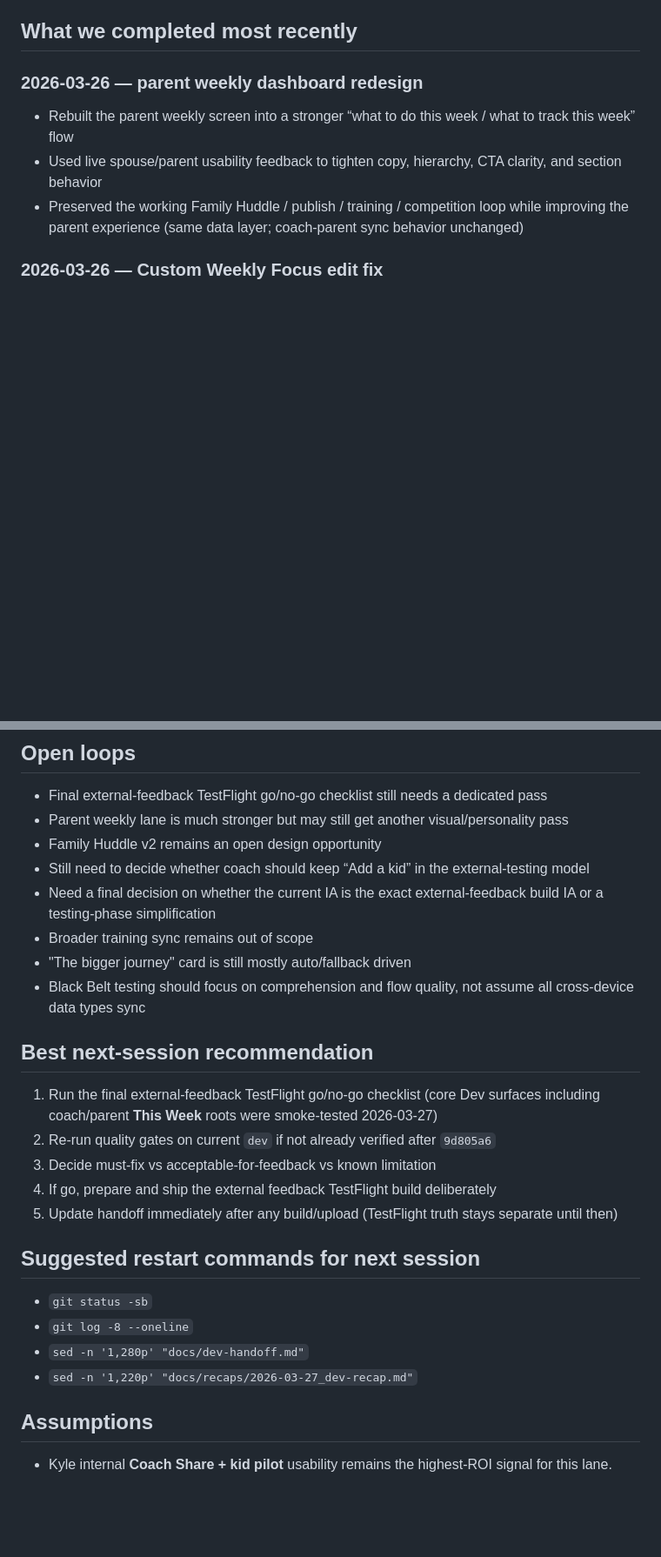
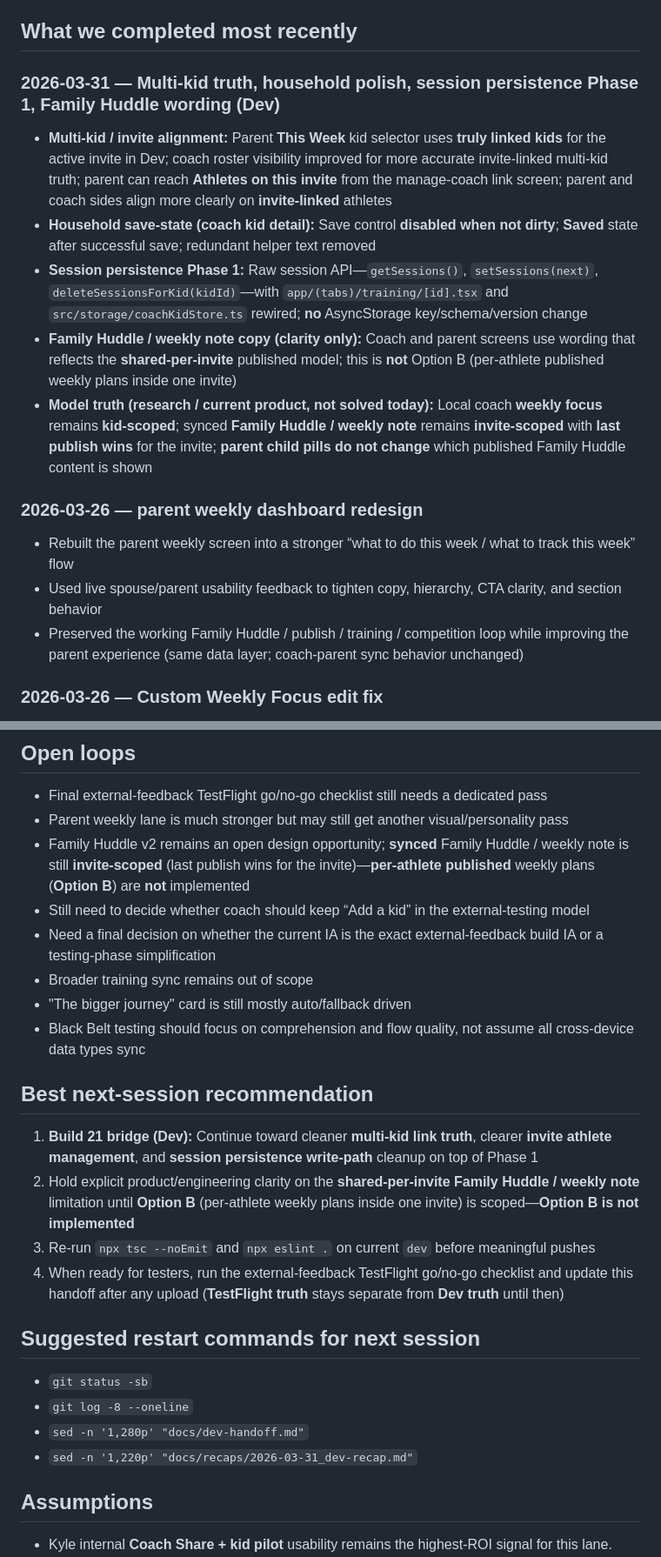
Before and after one commit to israelortizsoto-BJJ/bjj-tracker, a Markdown page: docs/dev-handoff.md, 2 parts joined by grey strips. Shown at 87% size. Drawn GitHub-style; blank space fills up the shorter version.

Commit message:
Docs: update handoff and recap for multi-kid bridge and weekly note scope

```diff
--- a/docs/dev-handoff.md
+++ b/docs/dev-handoff.md
@@ -117,6 +119,13 @@ Continued **slice → device QA → fix**. **Family competition** and **househol
 - **Tier model / pricing** exploration started; **AI capabilities likely land in Pro by default**; **dashboard cost posture** under discussion.
 
 ## What we completed most recently
+
+### 2026-03-31 — Multi-kid truth, household polish, session persistence Phase 1, Family Huddle wording (Dev)
+- **Multi-kid / invite alignment:** Parent **This Week** kid selector uses **truly linked kids** for the active invite in Dev; coach roster visibility improved for more accurate invite-linked multi-kid truth; parent can reach **Athletes on this invite** from the manage-coach link screen; parent and coach sides align more clearly on **invite-linked** athletes
+- **Household save-state (coach kid detail):** Save control **disabled when not dirty**; **Saved** state after successful save; redundant helper text removed
+- **Session persistence Phase 1:** Raw session API—`getSessions()`, `setSessions(next)`, `deleteSessionsForKid(kidId)`—with `app/(tabs)/training/[id].tsx` and `src/storage/coachKidStore.ts` rewired; **no** AsyncStorage key/schema/version change
+- **Family Huddle / weekly note copy (clarity only):** Coach and parent screens use wording that reflects the **shared-per-invite** published model; this is **not** Option B (per-athlete published weekly plans inside one invite)
+- **Model truth (research / current product, not solved today):** Local coach **weekly focus** remains **kid-scoped**; synced **Family Huddle / weekly note** remains **invite-scoped** with **last publish wins** for the invite; **parent child pills do not change** which published Family Huddle content is shown
 
 ### 2026-03-26 — parent weekly dashboard redesign
 - Rebuilt the parent weekly screen into a stronger “what to do this week / what to track this week” flow
@@ -363,7 +373,7 @@ Validated:
 ## Open loops
 - Final external-feedback TestFlight go/no-go checklist still needs a dedicated pass
 - Parent weekly lane is much stronger but may still get another visual/personality pass
-- Family Huddle v2 remains an open design opportunity
+- Family Huddle v2 remains an open design opportunity; **synced** Family Huddle / weekly note is still **invite-scoped** (last publish wins for the invite)—**per-athlete published** weekly plans (**Option B**) are **not** implemented
 - Still need to decide whether coach should keep “Add a kid” in the external-testing model
 - Need a final decision on whether the current IA is the exact external-feedback build IA or a testing-phase simplification
 - Broader training sync remains out of scope
@@ -371,17 +381,16 @@ Validated:
 - Black Belt testing should focus on comprehension and flow quality, not assume all cross-device data types sync
 
 ## Best next-session recommendation
-1. Run the final external-feedback TestFlight go/no-go checklist (core Dev surfaces including coach/parent **This Week** roots were smoke-tested 2026-03-27)
-2. Re-run quality gates on current `dev` if not already verified after `9d805a6`
-3. Decide must-fix vs acceptable-for-feedback vs known limitation
-4. If go, prepare and ship the external feedback TestFlight build deliberately
-5. Update handoff immediately after any build/upload (TestFlight truth stays separate until then)
+1. **Build 21 bridge (Dev):** Continue toward cleaner **multi-kid link truth**, clearer **invite athlete management**, and **session persistence write-path** cleanup on top of Phase 1
+2. Hold explicit product/engineering clarity on the **shared-per-invite Family Huddle / weekly note** limitation until **Option B** (per-athlete weekly plans inside one invite) is scoped—**Option B is not implemented**
+3. Re-run `npx tsc --noEmit` and `npx eslint .` on current `dev` before meaningful pushes
+4. When ready for testers, run the external-feedback TestFlight go/no-go checklist and update this handoff after any upload (**TestFlight truth** stays separate from **Dev truth** until then)
 
 ## Suggested restart commands for next session
 - `git status -sb`
 - `git log -8 --oneline`
 - `sed -n '1,280p' "docs/dev-handoff.md"`
-- `sed -n '1,220p' "docs/recaps/2026-03-27_dev-recap.md"`
+- `sed -n '1,220p' "docs/recaps/2026-03-31_dev-recap.md"`
 
 ## Assumptions
 - Kyle internal **Coach Share + kid pilot** usability remains the highest-ROI signal for this lane.
```
Also changed, not shown: other parts of docs/dev-handoff.md (+7 -4 lines), docs/recaps/2026-03-31_dev-recap.md (added, +37 -0 lines).
